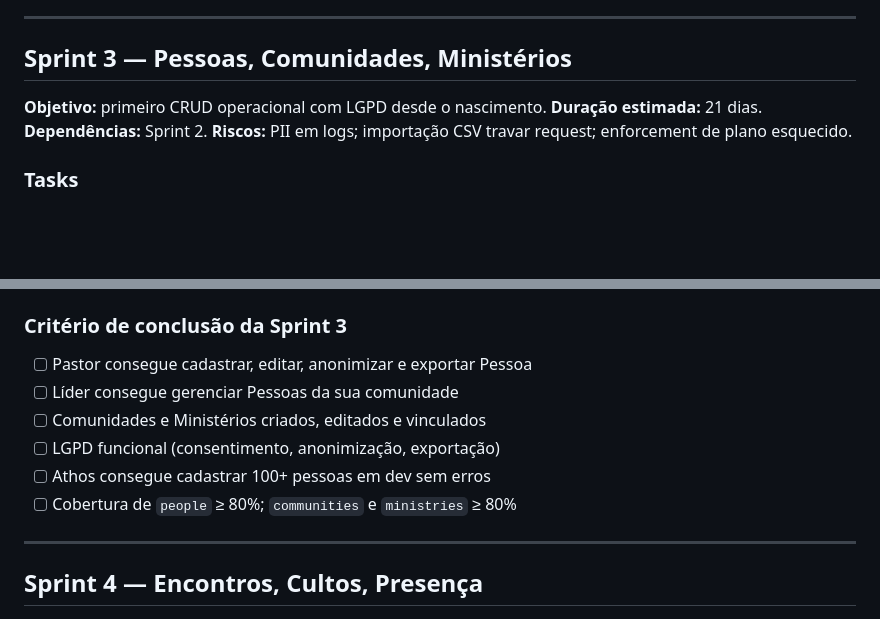
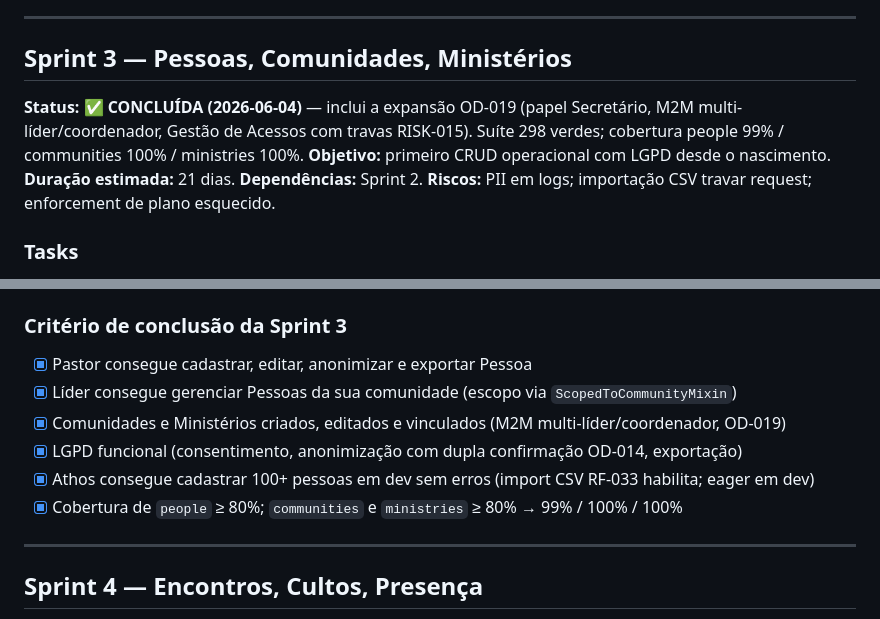
Before and after one commit to Ludsonfrancisco/saas_igreja, a Markdown page: docs/SPRINTS.md, 2 parts joined by grey strips. Rendered like a GitHub page; blank space fills up the shorter version.

Commit message:
sprint 3 finalizada

```diff
--- a/docs/SPRINTS.md
+++ b/docs/SPRINTS.md
@@ -276,6 +276,7 @@ Detalhamento operacional das 8 sprints do MVP. Cada task tem checkbox `[ ]`. Mar
 
 ## Sprint 3 — Pessoas, Comunidades, Ministérios
 
+**Status:** ✅ **CONCLUÍDA (2026-06-04)** — inclui a expansão OD-019 (papel Secretário, M2M multi-líder/coordenador, Gestão de Acessos com travas RISK-015). Suíte 298 verdes; cobertura people 99% / communities 100% / ministries 100%.
 **Objetivo:** primeiro CRUD operacional com LGPD desde o nascimento.
 **Duração estimada:** 21 dias.
 **Dependências:** Sprint 2.
@@ -350,12 +351,12 @@ Detalhamento operacional das 8 sprints do MVP. Cada task tem checkbox `[ ]`. Mar
 
 ### Critério de conclusão da Sprint 3
 
-- [ ] Pastor consegue cadastrar, editar, anonimizar e exportar Pessoa
-- [ ] Líder consegue gerenciar Pessoas da sua comunidade
-- [ ] Comunidades e Ministérios criados, editados e vinculados
-- [ ] LGPD funcional (consentimento, anonimização, exportação)
-- [ ] Athos consegue cadastrar 100+ pessoas em dev sem erros
-- [ ] Cobertura de `people` ≥ 80%; `communities` e `ministries` ≥ 80%
+- [x] Pastor consegue cadastrar, editar, anonimizar e exportar Pessoa
+- [x] Líder consegue gerenciar Pessoas da sua comunidade (escopo via `ScopedToCommunityMixin`)
+- [x] Comunidades e Ministérios criados, editados e vinculados (M2M multi-líder/coordenador, OD-019)
+- [x] LGPD funcional (consentimento, anonimização com dupla confirmação OD-014, exportação)
+- [x] Athos consegue cadastrar 100+ pessoas em dev sem erros (import CSV RF-033 habilita; eager em dev)
+- [x] Cobertura de `people` ≥ 80%; `communities` e `ministries` ≥ 80% → 99% / 100% / 100%
 
 ---
 
```
